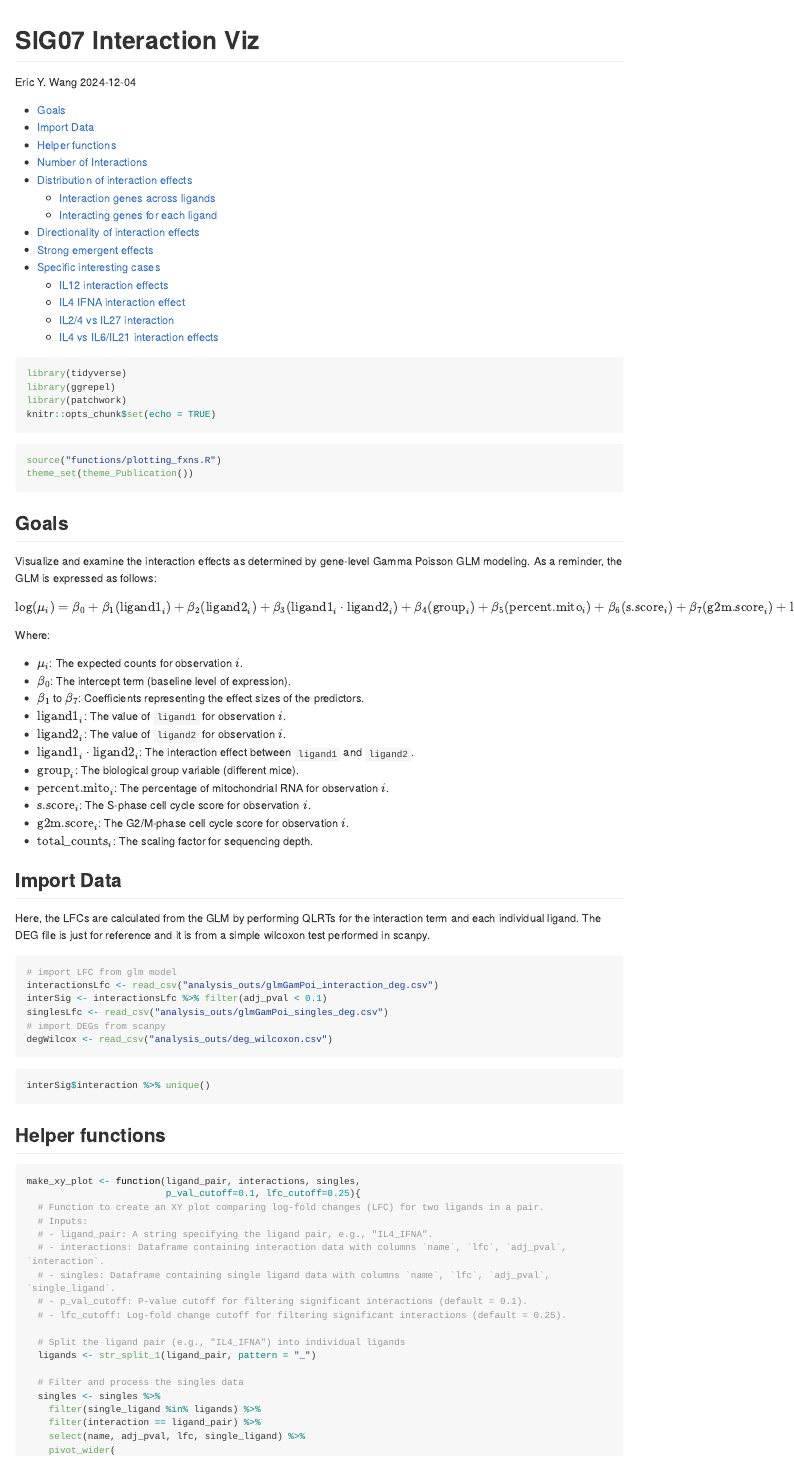
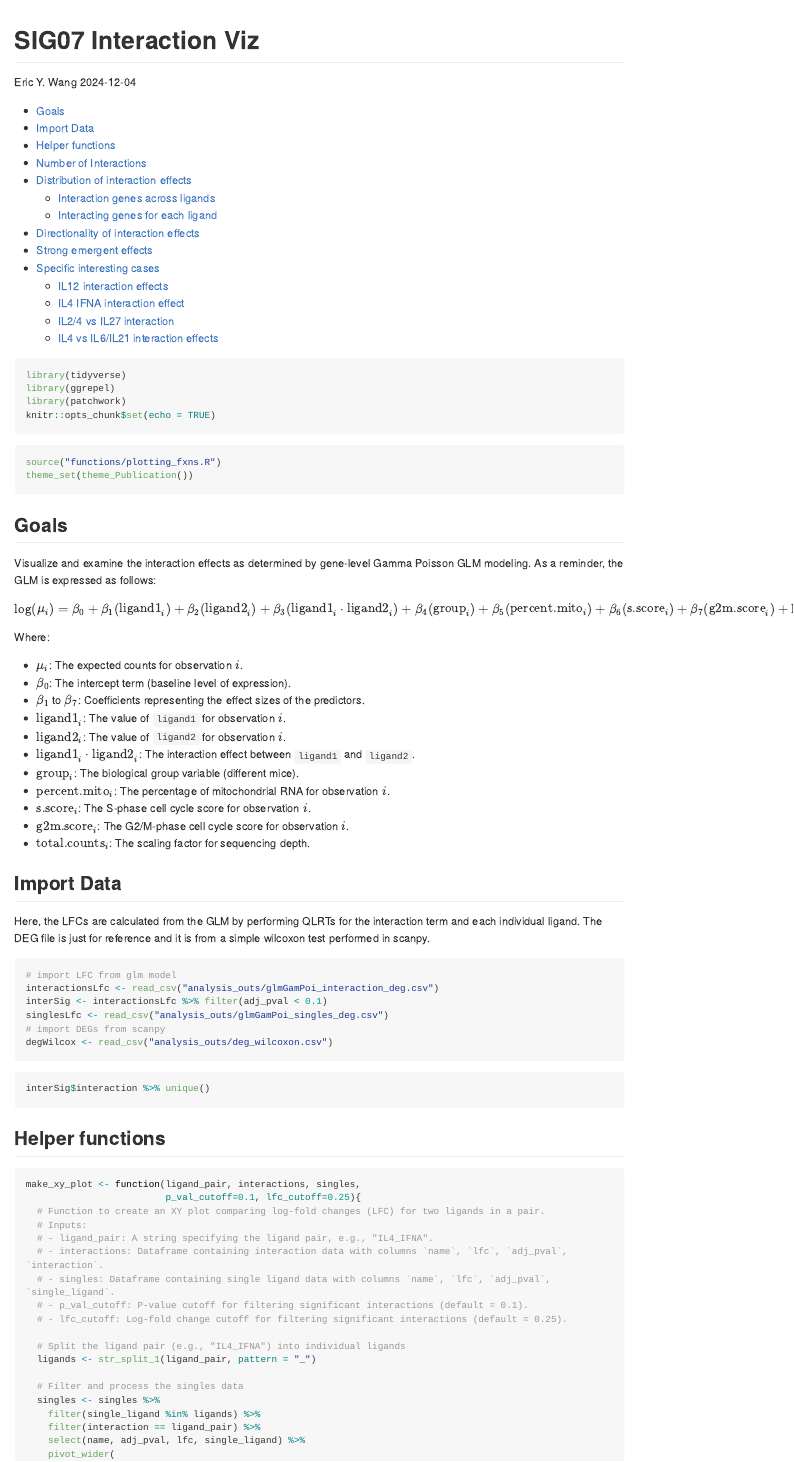
Before and after one commit to eric-y-wang/SIG07, an R Markdown document (analysis/interaction_glmGamPoi_viz.Rmd): the page in a window 1100 px wide, from its top. Rendered offline with R 4.5, knitr and Pandoc, with nearby package versions; the code chunks are not run, so their results and figures are left out; long lines of code are wrapped.

Commit message:
update github doc

````diff
--- a/analysis/interaction_glmGamPoi_viz.Rmd
+++ b/analysis/interaction_glmGamPoi_viz.Rmd
@@ -9,6 +9,7 @@ output:
   html_notebook:
     toc: true
     toc_float: true
+    mathjax: default
 ---
 
 ```{r setup}
@@ -29,7 +30,7 @@ Visualize and examine the interaction effects as determined by gene-level Gamma
 Poisson GLM modeling. As a reminder, the GLM is expressed as follows:
 
 $$
-\log(\mu_i) = \beta_0 + \beta_1 (\text{ligand1}_i) + \beta_2 (\text{ligand2}_i) + \beta_3 (\text{ligand1}_i \cdot \text{ligand2}_i) + \beta_4 (\text{group}_i) + \beta_5 (\text{percent.mito}_i) + \beta_6 (\text{s.score}_i) + \beta_7 (\text{g2m.score}_i) + \log(\text{total_counts}_i)
+\log(\mu_i) = \beta_0 + \beta_1 (\text{ligand1}_i) + \beta_2 (\text{ligand2}_i) + \beta_3 (\text{ligand1}_i \cdot \text{ligand2}_i) + \beta_4 (\text{group}_i) + \beta_5 (\text{percent.mito}_i) + \beta_6 (\text{s.score}_i) + \beta_7 (\text{g2m.score}_i) + \log(\text{total.counts}_i)
 $$
 
 Where:
@@ -47,7 +48,7 @@ Where:
     $i$.
 -   $\text{s.score}_i$: The S-phase cell cycle score for observation $i$.
 -   $\text{g2m.score}_i$: The G2/M-phase cell cycle score for observation $i$.
--   $\text{total_counts}_i$: The scaling factor for sequencing depth.
+-   $\text{total.counts}_i$: The scaling factor for sequencing depth.
 
 ## Import Data
 
````
Also changed, not shown: analysis/interaction_glmGamPoi_viz.md, analysis/interaction_glmGamPoi_viz_files/figure-gfm/unnamed-chunk-24-1.png, analysis/interaction_glmGamPoi_viz_files/figure-gfm/unnamed-chunk-25-1.png, analysis/interaction_glmGamPoi_viz_files/figure-gfm/unnamed-chunk-26-1.png, analysis/interaction_glmGamPoi_viz_files/figure-gfm/unnamed-chunk-28-1.png, analysis/interaction_glmGamPoi_viz_files/figure-gfm/unnamed-chunk-5-1.png, 1 other file.
